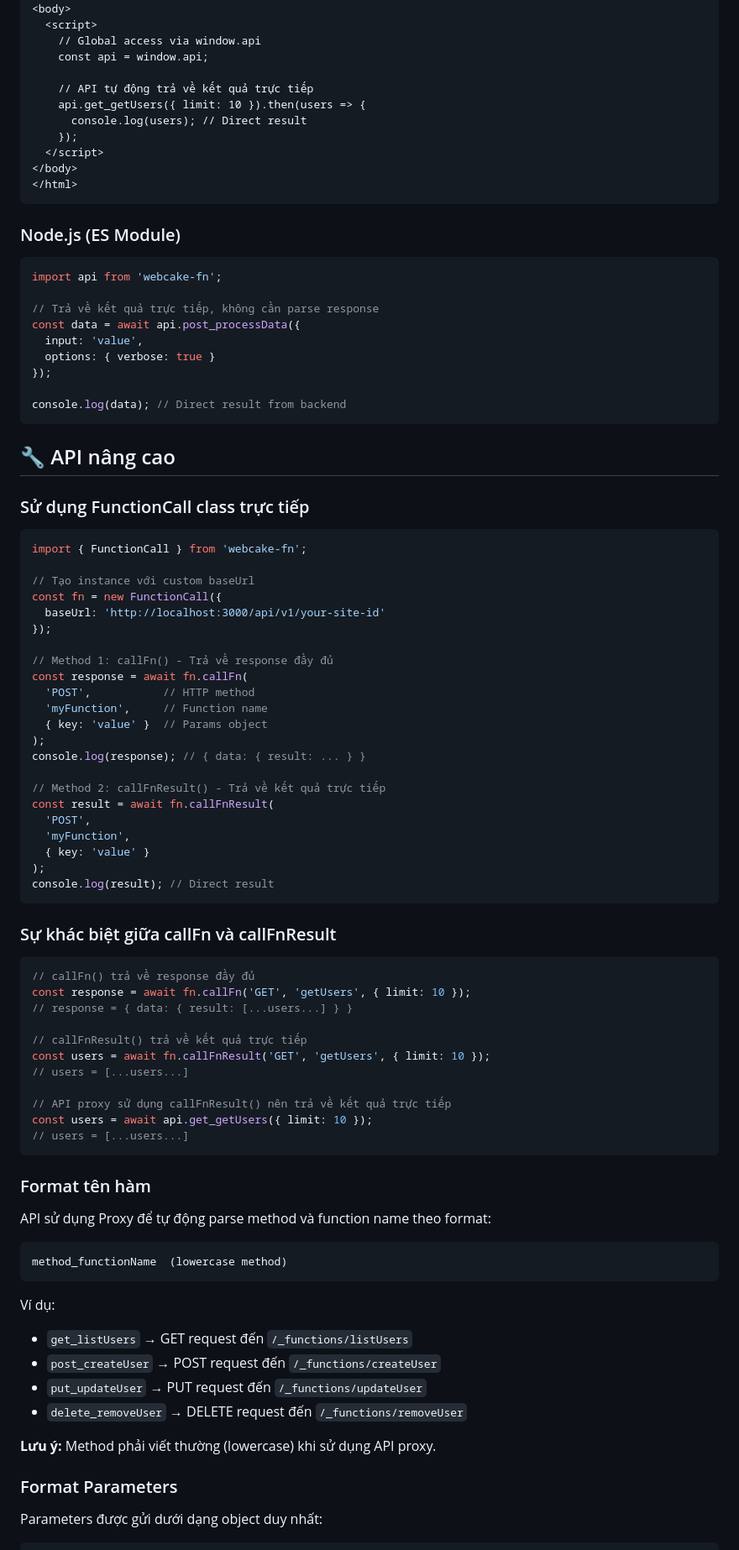
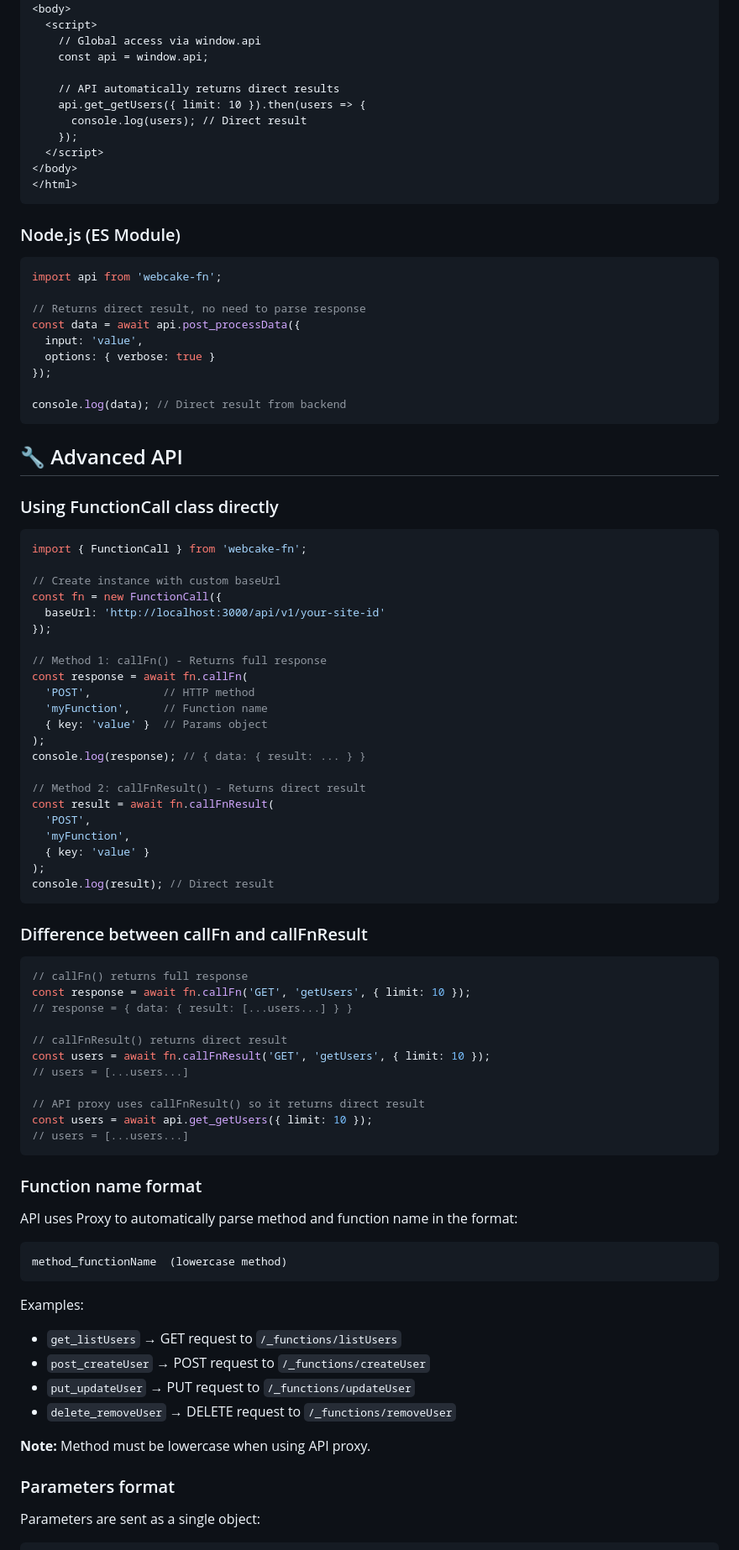
Before and after one commit to vuluu2k/webcake-fn, a Markdown page: README.md, the part around one of its changes. Shown at 84% size. GitHub-like rendering.

````diff
--- a/README.md
+++ b/README.md
@@ -67,7 +85,7 @@ const deleted = await api.delete_removeUser({
     // Global access via window.api
     const api = window.api;
 
-    // API tự động trả về kết quả trực tiếp
+    // API automatically returns direct results
     api.get_getUsers({ limit: 10 }).then(users => {
       console.log(users); // Direct result
     });
@@ -81,7 +99,7 @@ const deleted = await api.delete_removeUser({
 ```javascript
 import api from 'webcake-fn';
 
-// Trả về kết quả trực tiếp, không cần parse response
+// Returns direct result, no need to parse response
 const data = await api.post_processData({
   input: 'value',
   options: { verbose: true }
@@ -90,19 +108,19 @@ const data = await api.post_processData({
 console.log(data); // Direct result from backend
 ```
 
-## 🔧 API nâng cao
+## 🔧 Advanced API
 
-### Sử dụng FunctionCall class trực tiếp
+### Using FunctionCall class directly
 
 ```javascript
 import { FunctionCall } from 'webcake-fn';
 
-// Tạo instance với custom baseUrl
+// Create instance with custom baseUrl
 const fn = new FunctionCall({
   baseUrl: 'http://localhost:3000/api/v1/your-site-id'
 });
 
-// Method 1: callFn() - Trả về response đầy đủ
+// Method 1: callFn() - Returns full response
 const response = await fn.callFn(
   'POST',           // HTTP method
   'myFunction',     // Function name
@@ -110,7 +128,7 @@ const response = await fn.callFn(
 );
 console.log(response); // { data: { result: ... } }
 
-// Method 2: callFnResult() - Trả về kết quả trực tiếp
+// Method 2: callFnResult() - Returns direct result
 const result = await fn.callFnResult(
   'POST',
   'myFunction',
@@ -119,40 +137,40 @@ const result = await fn.callFnResult(
 console.log(result); // Direct result
 ```
 
-### Sự khác biệt giữa callFn và callFnResult
+### Difference between callFn and callFnResult
 
 ```javascript
-// callFn() trả về response đầy đủ
+// callFn() returns full response
 const response = await fn.callFn('GET', 'getUsers', { limit: 10 });
 // response = { data: { result: [...users...] } }
 
-// callFnResult() trả về kết quả trực tiếp
+// callFnResult() returns direct result
 const users = await fn.callFnResult('GET', 'getUsers', { limit: 10 });
 // users = [...users...]
 
-// API proxy sử dụng callFnResult() nên trả về kết quả trực tiếp
+// API proxy uses callFnResult() so it returns direct result
 const users = await api.get_getUsers({ limit: 10 });
 // users = [...users...]
 ```
 
-### Format tên hàm
+### Function name format
 
-API sử dụng Proxy để tự động parse method và function name theo format:
+API uses Proxy to automatically parse method and function name in the format:
 
 ```
 method_functionName  (lowercase method)
 ```
 
-Ví dụ:
-- `get_listUsers` → GET request đến `/_functions/listUsers`
-- `post_createUser` → POST request đến `/_functions/createUser`
-- `put_updateUser` → PUT request đến `/_functions/updateUser`
-- `delete_removeUser` → DELETE request đến `/_functions/removeUser`
+Examples:
+- `get_listUsers` → GET request to `/_functions/listUsers`
+- `post_createUser` → POST request to `/_functions/createUser`
+- `put_updateUser` → PUT request to `/_functions/updateUser`
+- `delete_removeUser` → DELETE request to `/_functions/removeUser`
 
-**Lưu ý:** Method phải viết thường (lowercase) khi sử dụng API proxy.
+**Note:** Method must be lowercase when using API proxy.
 
-### Format Parameters
+### Parameters format
 
-Parameters được gửi dưới dạng object duy nhất:
+Parameters are sent as a single object:
 
 ```javascript
````
Also changed, not shown: other parts of README.md (+81 -63 lines), QUICK_REFERENCE.md (+18 -0 lines).
